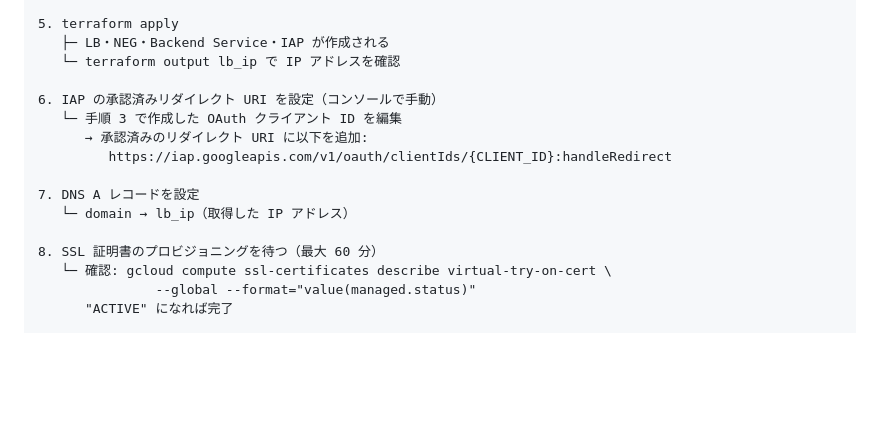
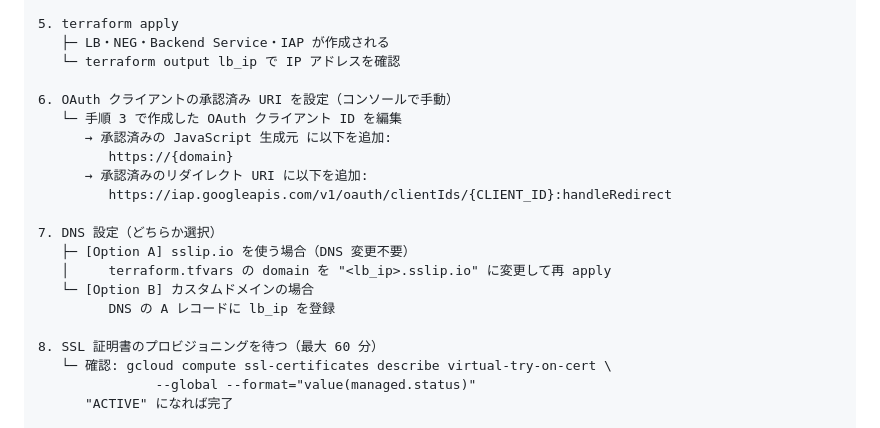
Before and after one commit to mas-sasaki/virtual-try-on-sample, a Markdown page: docs/design.md, the part around one of its changes. Drawn GitHub-style; blank space fills up the shorter version.

```diff
--- a/docs/design.md
+++ b/docs/design.md
@@ -257,13 +239,18 @@ iap_members              = ["domain:company.com"]      # 社員全員を許可
    ├─ LB・NEG・Backend Service・IAP が作成される
    └─ terraform output lb_ip で IP アドレスを確認
 
-6. IAP の承認済みリダイレクト URI を設定（コンソールで手動）
+6. OAuth クライアントの承認済み URI を設定（コンソールで手動）
    └─ 手順 3 で作成した OAuth クライアント ID を編集
+      → 承認済みの JavaScript 生成元 に以下を追加:
+         https://{domain}
       → 承認済みのリダイレクト URI に以下を追加:
          https://iap.googleapis.com/v1/oauth/clientIds/{CLIENT_ID}:handleRedirect
 
-7. DNS A レコードを設定
-   └─ domain → lb_ip（取得した IP アドレス）
+7. DNS 設定（どちらか選択）
+   ├─ [Option A] sslip.io を使う場合（DNS 変更不要）
+   │     terraform.tfvars の domain を "<lb_ip>.sslip.io" に変更して再 apply
+   └─ [Option B] カスタムドメインの場合
+         DNS の A レコードに lb_ip を登録
 
 8. SSL 証明書のプロビジョニングを待つ（最大 60 分）
    └─ 確認: gcloud compute ssl-certificates describe virtual-try-on-cert \
```
Also changed, not shown: other parts of docs/design.md (+19 -37 lines), docs/setup.md (added, +295 -0 lines).
